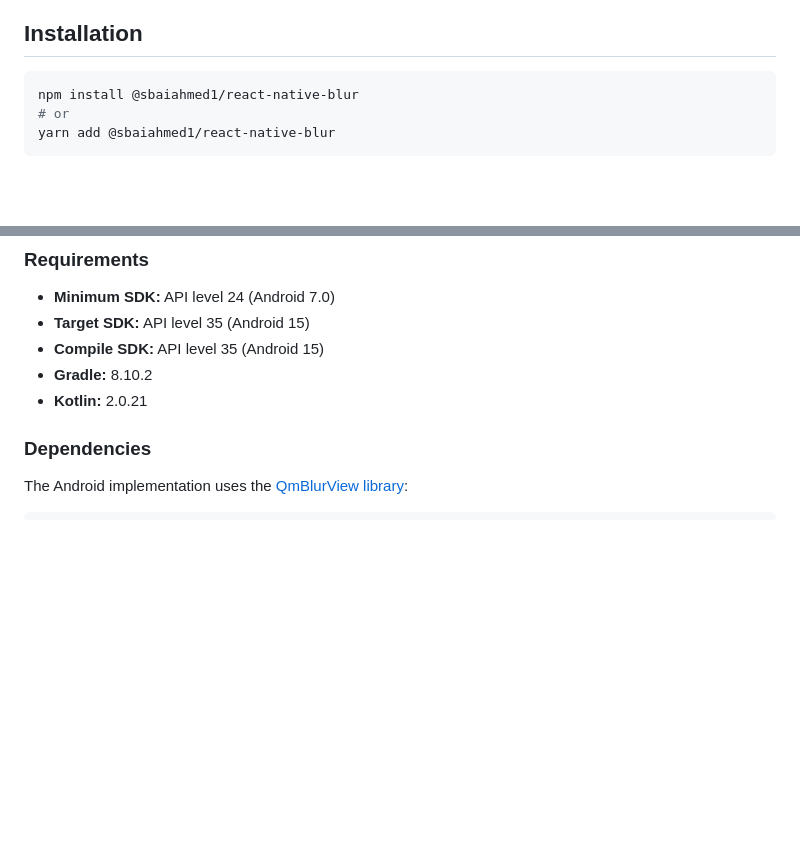
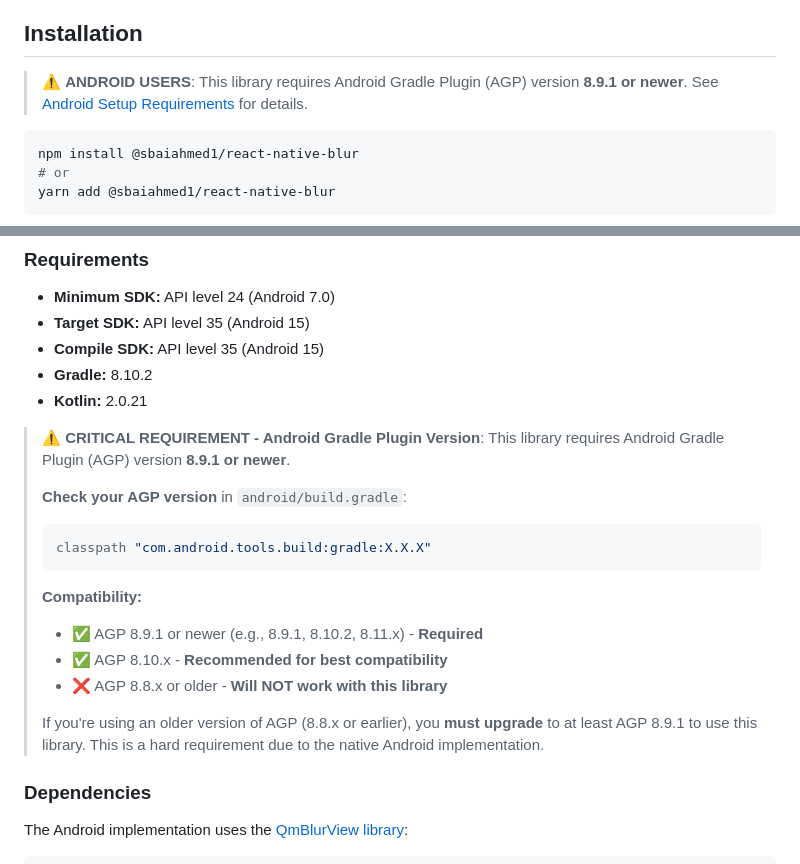
Before and after one commit to sbaiahmed1/react-native-blur, a Markdown page: README.md, 2 parts joined by grey strips. GitHub-like rendering; blank space fills up the shorter version.

Commit message:
docs: update README with critical Android Gradle Plugin requirements

````diff
--- a/README.md
+++ b/README.md
@@ -294,6 +294,8 @@ import { BlurView } from '@sbaiahmed1/react-native-blur';
 
 ## Installation
 
+> ⚠️ **ANDROID USERS**: This library requires Android Gradle Plugin (AGP) version **8.9.1 or newer**. See [Android Setup Requirements](#android-setup) for details.
+
 ```bash
 npm install @sbaiahmed1/react-native-blur
 # or
@@ -316,6 +318,20 @@ cd ios && pod install
 - **Compile SDK:** API level 35 (Android 15)
 - **Gradle:** 8.10.2
 - **Kotlin:** 2.0.21
+
+> ⚠️ **CRITICAL REQUIREMENT - Android Gradle Plugin Version**: This library requires Android Gradle Plugin (AGP) version **8.9.1 or newer**.
+>
+> **Check your AGP version** in `android/build.gradle`:
+> ```gradle
+> classpath "com.android.tools.build:gradle:X.X.X"
+> ```
+>
+> **Compatibility:**
+> - ✅ AGP 8.9.1 or newer (e.g., 8.9.1, 8.10.2, 8.11.x) - **Required**
+> - ✅ AGP 8.10.x - **Recommended for best compatibility**
+> - ❌ AGP 8.8.x or older - **Will NOT work with this library**
+>
+> If you're using an older version of AGP (8.8.x or earlier), you **must upgrade** to at least AGP 8.9.1 to use this library. This is a hard requirement due to the native Android implementation.
 
 ### Dependencies
 The Android implementation uses the [QmBlurView library](https://github.com/QmDeve/QmBlurView):
````
